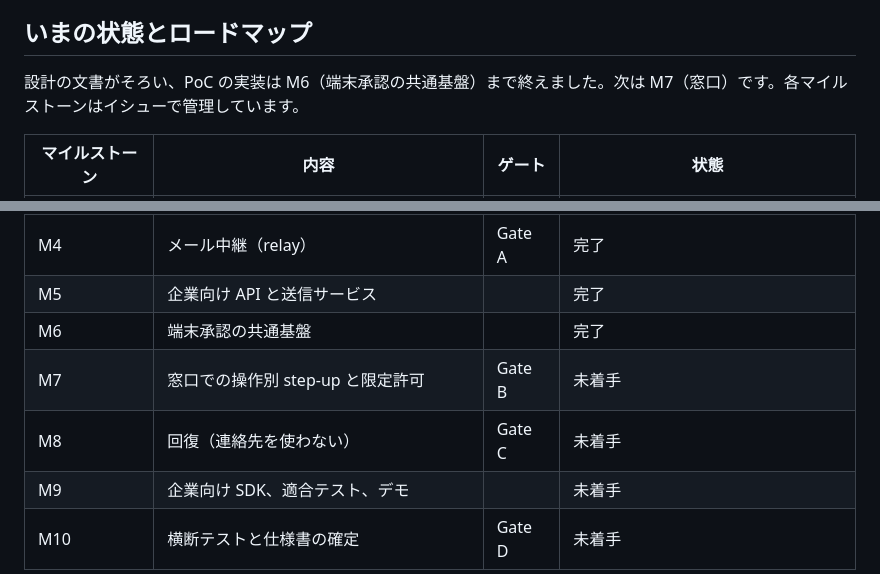
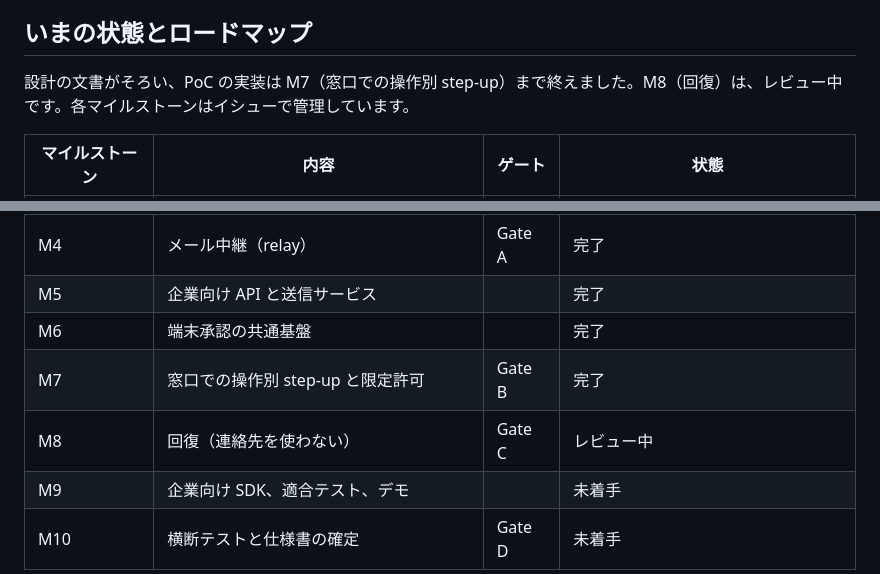
Before and after one commit to nori1234/pii-token-vault, a Markdown page: README.md, 2 parts joined by grey strips. Rendered like a GitHub page.

Commit message:
README：ロードマップの状態を M7 の完了に合わせる
Co-Authored-By: Claude Opus 5.5 <noreply@anthropic.com>
Claude-Session: https://claude.ai/code/session_01KCSSBx2ntKw8qipBB62fkB

```diff
--- a/README.md
+++ b/README.md
@@ -49,7 +49,7 @@
 
 ## いまの状態とロードマップ
 
-設計の文書がそろい、PoC の実装は M6（端末承認の共通基盤）まで終えました。次は M7（窓口）です。各マイルストーンはイシューで管理しています。
+設計の文書がそろい、PoC の実装は M7（窓口での操作別 step-up）まで終えました。M8（回復）は、レビュー中です。各マイルストーンはイシューで管理しています。
 
 | マイルストーン | 内容 | ゲート | 状態 |
 |---|---|---|---|
@@ -60,8 +60,8 @@
 | M4 | メール中継（relay） | Gate A | 完了 |
 | M5 | 企業向け API と送信サービス | | 完了 |
 | M6 | 端末承認の共通基盤 | | 完了 |
-| M7 | 窓口での操作別 step-up と限定許可 | Gate B | 未着手 |
-| M8 | 回復（連絡先を使わない） | Gate C | 未着手 |
+| M7 | 窓口での操作別 step-up と限定許可 | Gate B | 完了 |
+| M8 | 回復（連絡先を使わない） | Gate C | レビュー中 |
 | M9 | 企業向け SDK、適合テスト、デモ | | 未着手 |
 | M10 | 横断テストと仕様書の確定 | Gate D | 未着手 |
 
```
